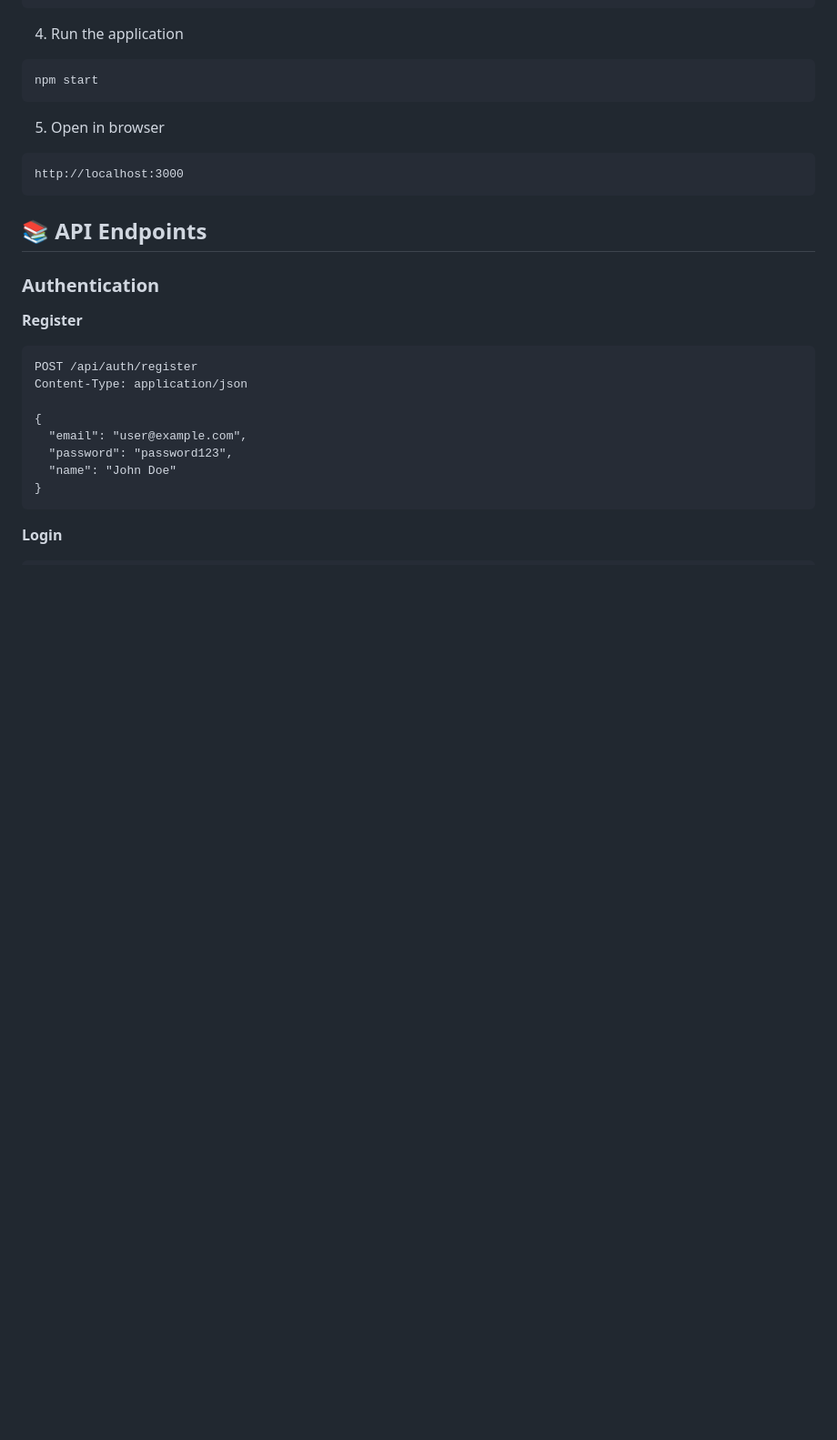
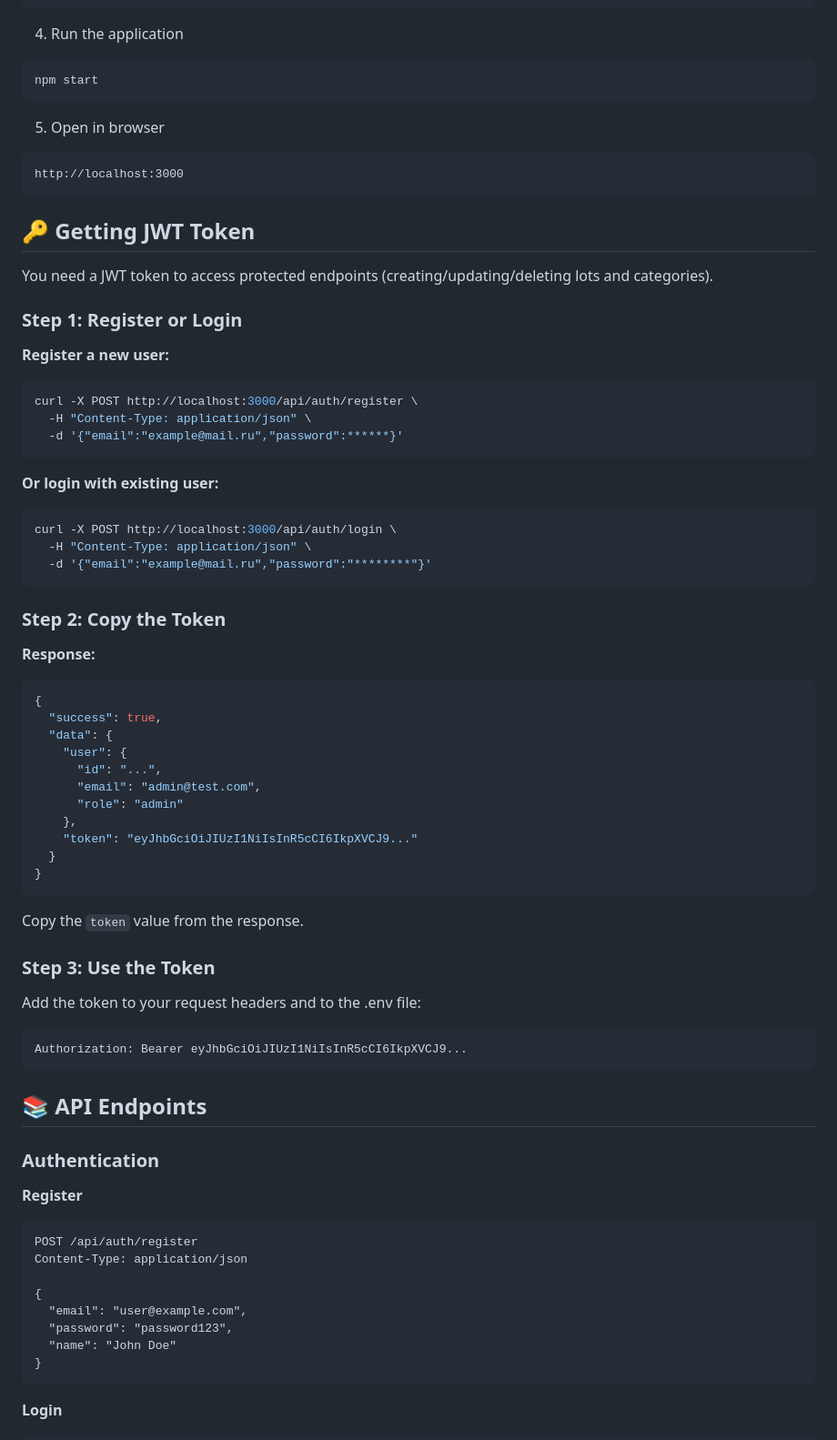
Before and after one commit to ynagi-1/ASS4_WEb_back-end, a Markdown page: README.md, the part around the change. Shown at 91% size. Rendered like a GitHub page; blank space fills up the shorter version.

Commit message:
Add JWT token retrieval and usage instructions
Added instructions for obtaining and using a JWT token for authentication.

````diff
--- a/README.md
+++ b/README.md
@@ -59,6 +59,53 @@ npm start
 ```
 http://localhost:3000
 ```
+
+## 🔑 Getting JWT Token
+
+You need a JWT token to access protected endpoints (creating/updating/deleting lots and categories).
+
+### Step 1: Register or Login
+
+**Register a new user:**
+```bash
+curl -X POST http://localhost:3000/api/auth/register \
+  -H "Content-Type: application/json" \
+  -d '{"email":"example@mail.ru","password":******}'
+```
+
+**Or login with existing user:**
+```bash
+curl -X POST http://localhost:3000/api/auth/login \
+  -H "Content-Type: application/json" \
+  -d '{"email":"example@mail.ru","password":"********"}'
+```
+
+### Step 2: Copy the Token
+
+**Response:**
+```json
+{
+  "success": true,
+  "data": {
+    "user": {
+      "id": "...",
+      "email": "admin@test.com",
+      "role": "admin"
+    },
+    "token": "eyJhbGciOiJIUzI1NiIsInR5cCI6IkpXVCJ9..."
+  }
+}
+```
+
+Copy the `token` value from the response.
+
+### Step 3: Use the Token
+
+Add the token to your request headers and to the .env file:
+```
+Authorization: Bearer eyJhbGciOiJIUzI1NiIsInR5cCI6IkpXVCJ9...
+```
+
 
 ## 📚 API Endpoints
 
````
